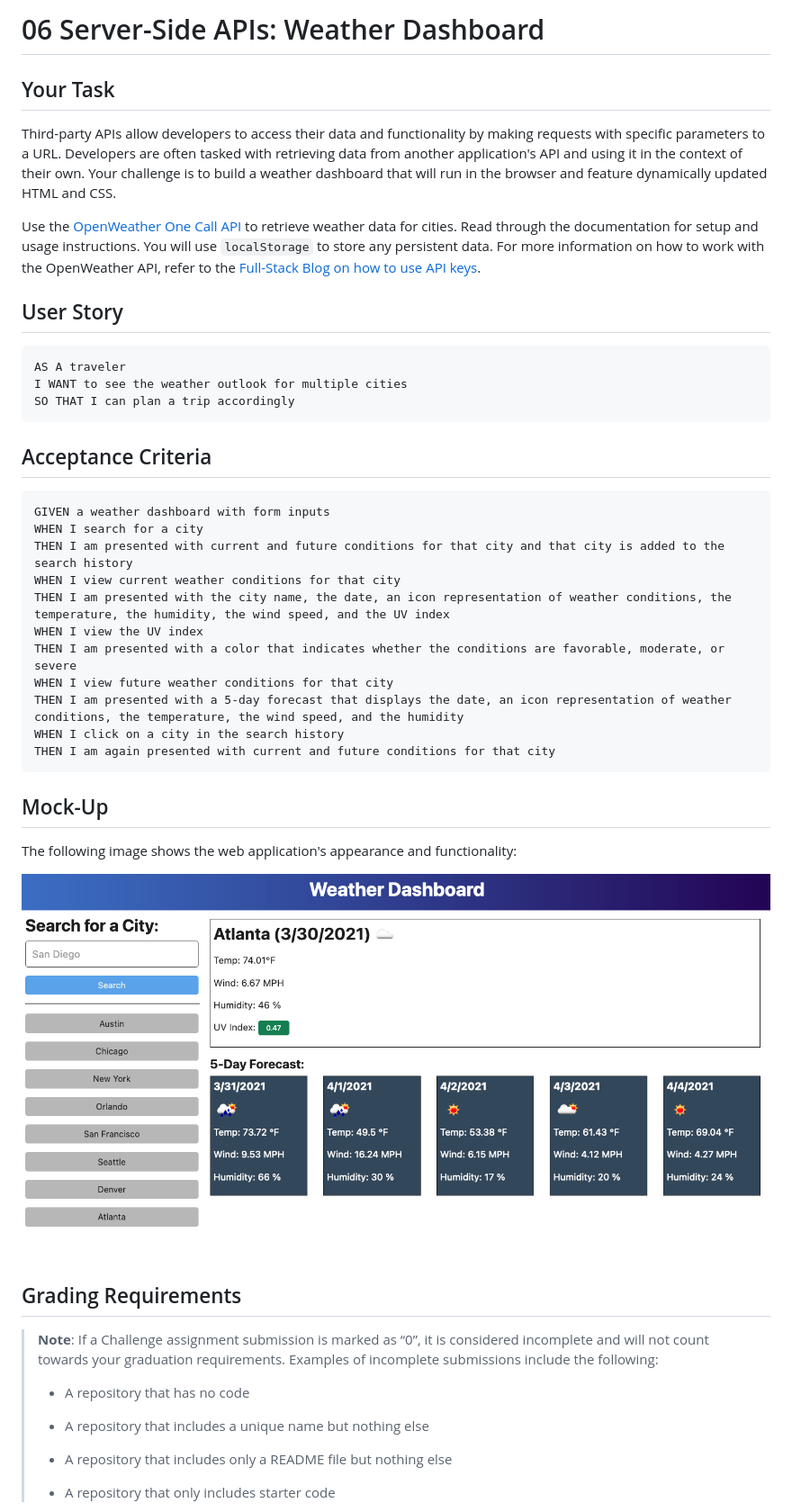
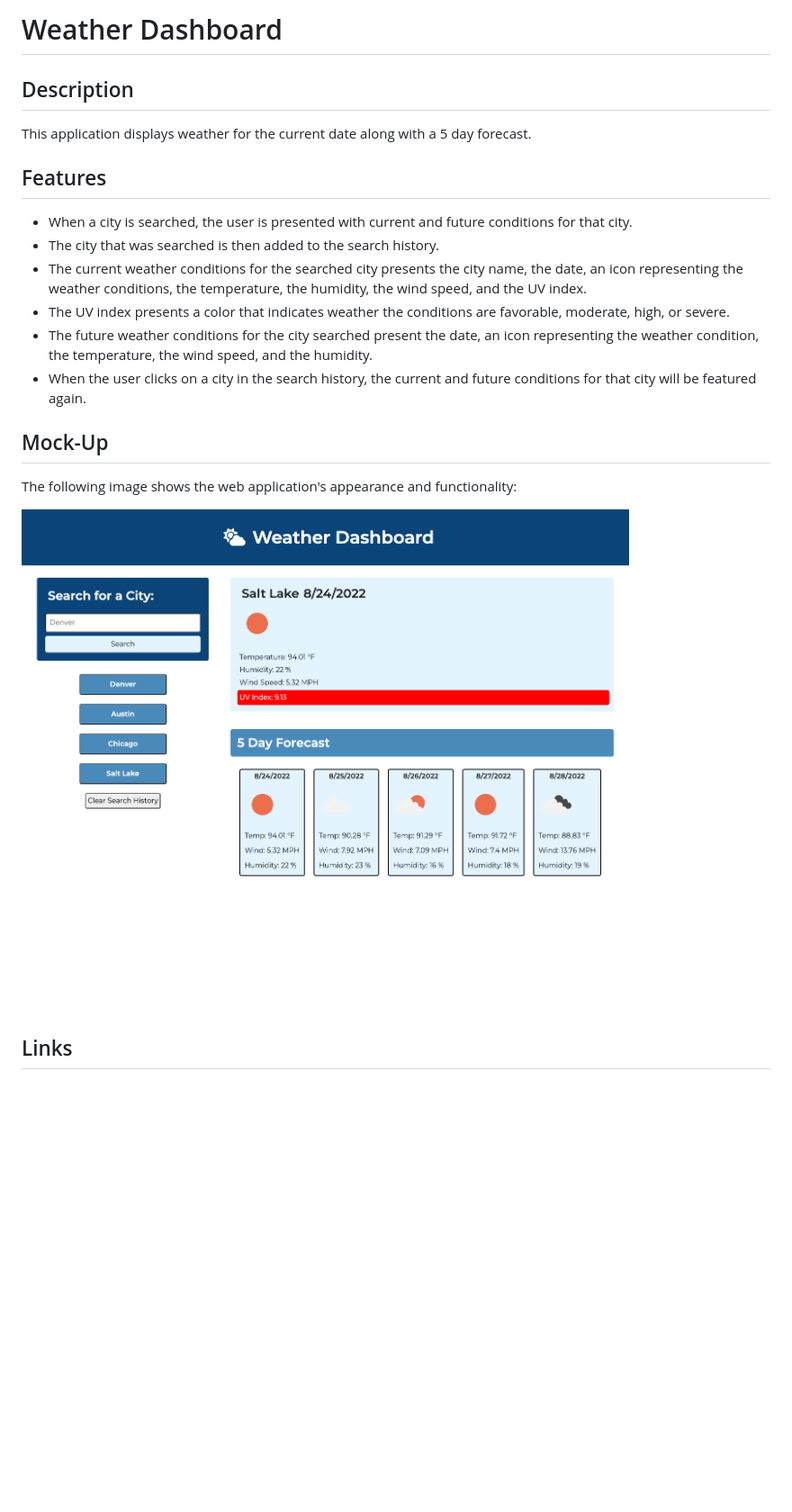
Before and after one commit to mich-hales/weather-dashboard, a Markdown page: README.md, the part around the change printed below. Shown: that part at 90% size. Drawn GitHub-style; pictures changed too: Assets/screenshot.png (added); blank space fills up the shorter version.

````diff
--- a/README.md
+++ b/README.md
@@ -1,50 +1,23 @@
-# 06 Server-Side APIs: Weather Dashboard
+# Weather Dashboard
 
-## Your Task
+## Description
+This application displays weather for the current date along with a 5 day forecast.
 
-Third-party APIs allow developers to access their data and functionality by making requests with specific parameters to a URL. Developers are often tasked with retrieving data from another application's API and using it in the context of their own. Your challenge is to build a weather dashboard that will run in the browser and feature dynamically updated HTML and CSS.
+## Features
+* When a city is searched, the user is presented with current and future conditions for that city.
+* The city that was searched is then added to the search history.
+* The current weather conditions for the searched city presents the city name, the date, an icon representing the weather conditions, the temperature, the humidity, the wind speed, and the UV index.
+* The UV index presents a color that indicates weather the conditions are favorable, moderate, high, or severe.
+* The future weather conditions for the city searched present the date, an icon representing the weather condition, the temperature, the wind speed, and the humidity.
+* When the user clicks on a city in the search history, the current and future conditions for that city will be featured again.
 
-Use the [OpenWeather One Call API](https://openweathermap.org/api/one-call-api) to retrieve weather data for cities. Read through the documentation for setup and usage instructions. You will use `localStorage` to store any persistent data. For more information on how to work with the OpenWeather API, refer to the [Full-Stack Blog on how to use API keys](https://coding-boot-camp.github.io/full-stack/apis/how-to-use-api-keys).
-
-## User Story
-
-```
-AS A traveler
-I WANT to see the weather outlook for multiple cities
-SO THAT I can plan a trip accordingly
-```
-
-## Acceptance Criteria
-
-```
-GIVEN a weather dashboard with form inputs
-WHEN I search for a city
-THEN I am presented with current and future conditions for that city and that city is added to the search history
-WHEN I view current weather conditions for that city
-THEN I am presented with the city name, the date, an icon representation of weather conditions, the temperature, the humidity, the wind speed, and the UV index
-WHEN I view the UV index
-THEN I am presented with a color that indicates whether the conditions are favorable, moderate, or severe
-WHEN I view future weather conditions for that city
-THEN I am presented with a 5-day forecast that displays the date, an icon representation of weather conditions, the temperature, the wind speed, and the humidity
-WHEN I click on a city in the search history
-THEN I am again presented with current and future conditions for that city
-```
 
 ## Mock-Up
 
 The following image shows the web application's appearance and functionality:
 
-![The weather app includes a search option, a list of cities, and a five-day forecast and current weather conditions for Atlanta.](./Assets/06-server-side-apis-homework-demo.png)
+![The weather app includes a search option, a list of cities, and a five-day forecast and current weather conditions for Atlanta.](./Assets/screenshot.png)
 
-## Grading Requirements
 
-> **Note**: If a Challenge assignment submission is marked as “0”, it is considered incomplete and will not count towards your graduation requirements. Examples of incomplete submissions include the following:
->
-> * A repository that has no code
->
-> * A repository that includes a unique name but nothing else
->
-> * A repository that includes only a README file but nothing else
->
-> * A repository that only includes starter code
+## Links
 
````
Also changed, not shown: other parts of README.md (+2 -50 lines), 2 other files.
